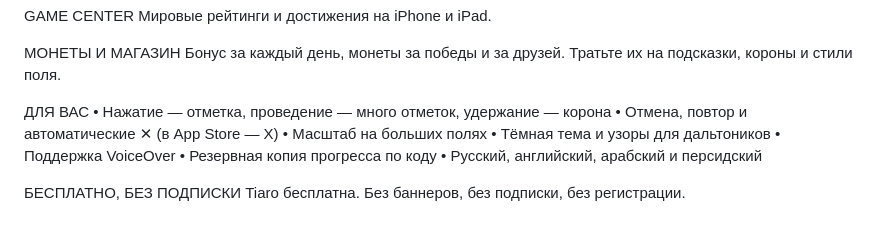
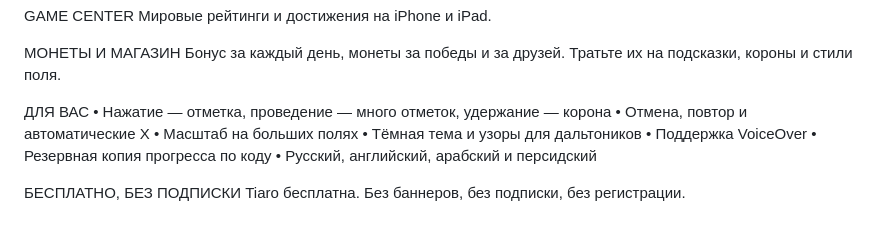
Before and after one commit to hajiheidari/crowns-app, a Markdown page: store/listing-ru.md, the part around the change. GitHub-like rendering.

Commit message:
listing-ru: plain X

```diff
--- a/store/listing-ru.md
+++ b/store/listing-ru.md
@@ -38,7 +38,7 @@ GAME CENTER
 
 ДЛЯ ВАС
 • Нажатие — отметка, проведение — много отметок, удержание — корона
-• Отмена, повтор и автоматические ✕ (в App Store — X)
+• Отмена, повтор и автоматические X
 • Масштаб на больших полях
 • Тёмная тема и узоры для дальтоников
 • Поддержка VoiceOver
```
